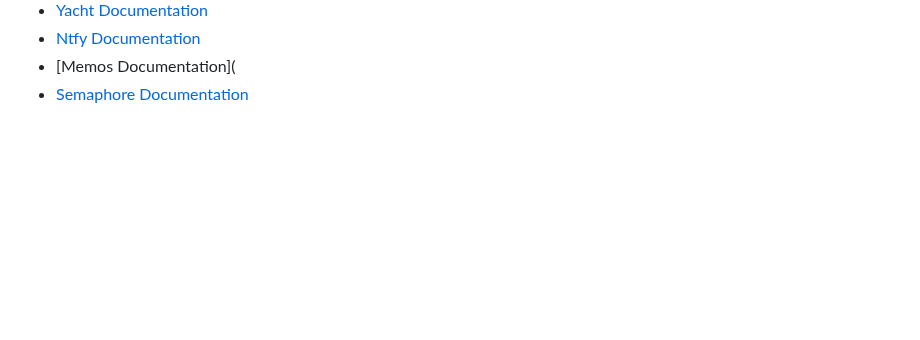
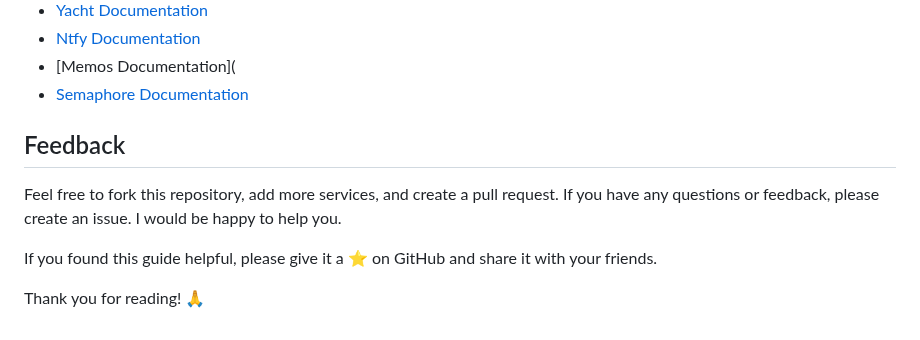
Before and after one commit to madalinpopa/ubuntu-server-automation, a Markdown page: README.md, the part around the change. GitHub-like rendering; blank space fills up the shorter version.

```diff
--- a/README.md
+++ b/README.md
@@ -2227,3 +2227,12 @@ You can login to Semaphore using the credentials you defined in the `secrets.yml
 - [Ntfy Documentation](https://ntfy.sh)
 - [Memos Documentation](
 - [Semaphore Documentation](https://docs.semaphoreui.com)
+
+
+## Feedback
+
+Feel free to fork this repository, add more services, and create a pull request. If you have any questions or feedback, please create an issue. I would be happy to help you.
+
+If you found this guide helpful, please give it a ⭐️ on GitHub and share it with your friends.
+
+Thank you for reading! 🙏
```
